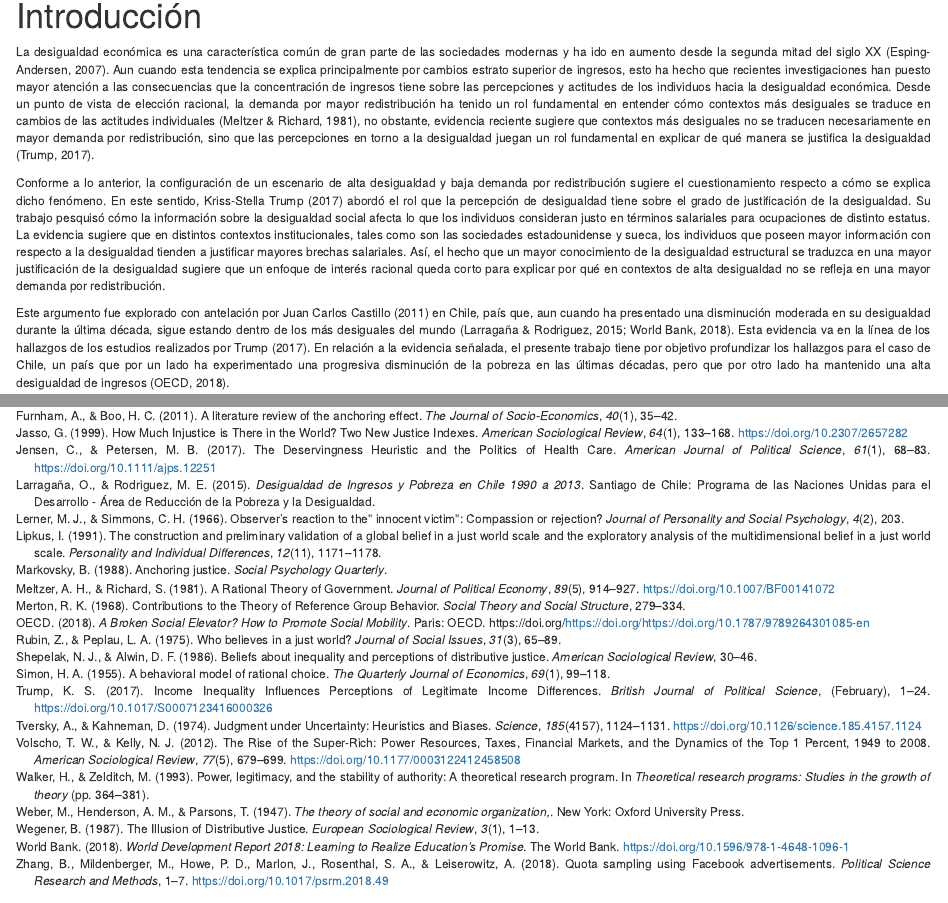
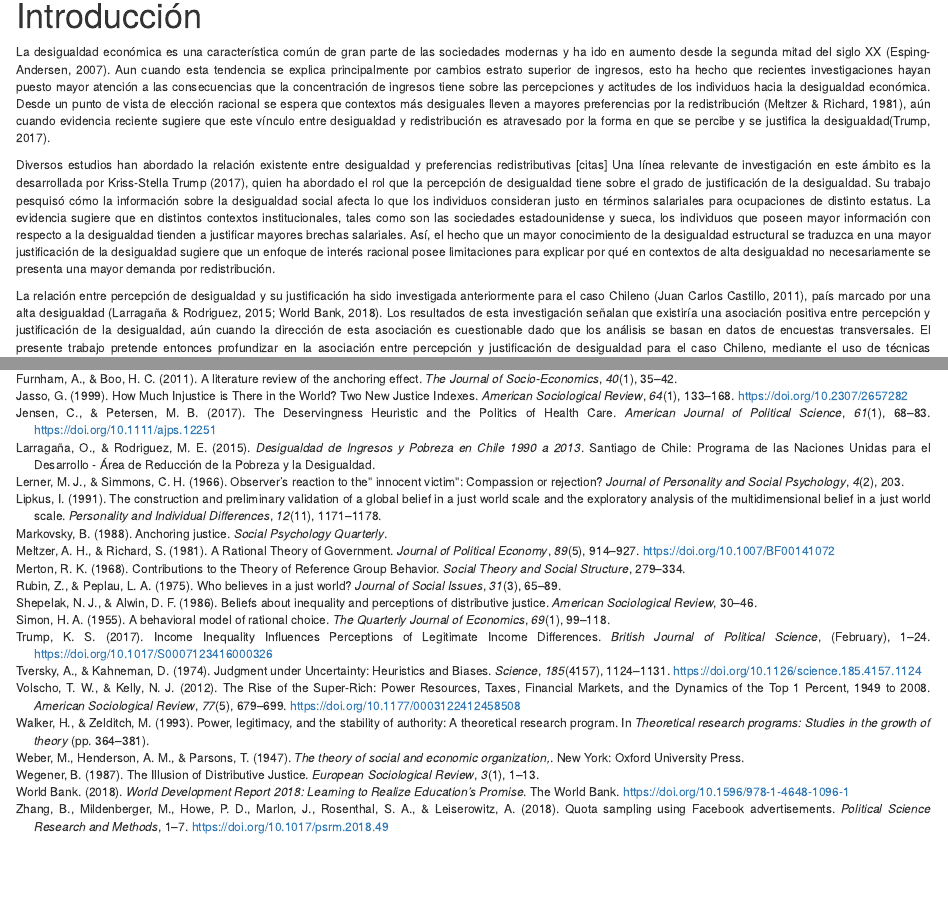
Before and after one commit to justicia-distributiva/desigualdad_recom, an R Markdown document (paper_md/Iturra_Rufs_Castillo2019md.rmd): the page in a window 1100 px wide, from 220 px down, and a second part further down, joined at a grey line. Rendered offline with R 4.5, knitr and Pandoc, with nearby package versions; drawn as R Markdown's standard HTML page in place of the format the file asks for.

Commit message:
corrección introducción

```diff
--- a/paper_md/Iturra_Rufs_Castillo2019md.rmd
+++ b/paper_md/Iturra_Rufs_Castillo2019md.rmd
@@ -20,15 +20,9 @@ output:
 
 # Introducción
 
-La desigualdad económica es una característica común de gran parte de
-las sociedades modernas y ha ido en aumento desde la segunda mitad del
-siglo XX [@Esping_Andersen2007]. Aun cuando esta tendencia se explica principalmente por cambios estrato superior de ingresos, esto ha hecho que recientes investigaciones han puesto  mayor atención a las consecuencias que la concentración de ingresos tiene sobre las percepciones y actitudes de los individuos hacia la desigualdad económica. Desde un punto de vista de elección racional, la demanda por mayor redistribución ha tenido un rol fundamental en entender cómo contextos más desiguales se traduce en cambios de las actitudes individuales [@Meltzer1981], no obstante, evidencia reciente sugiere que contextos más desiguales no se traducen necesariamente en mayor demanda por redistribución, sino que las percepciones en torno a la desigualdad juegan un rol fundamental en explicar de qué manera se justifica la desigualdad [@Trump2017].
+La desigualdad económica es una característica común de gran parte de las sociedades modernas y ha ido en aumento desde la segunda mitad del siglo XX [@Esping_Andersen2007]. Aun cuando esta tendencia se explica principalmente por cambios estrato superior de ingresos, esto ha hecho que recientes investigaciones hayan puesto  mayor atención a las consecuencias que la concentración de ingresos tiene sobre las percepciones y actitudes de los individuos hacia la desigualdad económica. Desde un punto de vista de elección racional se espera que contextos más desiguales lleven a mayores preferencias por la redistribución [@Meltzer1981], aún cuando evidencia reciente sugiere que este vínculo entre desigualdad y redistribución es atravesado por la forma en que se percibe y se justifica la desigualdad[@Trump2017].
 
-Conforme a lo anterior, la configuración de un escenario de alta desigualdad y baja demanda por redistribución sugiere el cuestionamiento respecto a cómo se explica dicho fenómeno. En este sentido, Kriss-Stella @Trump2017 abordó el rol que la percepción de desigualdad tiene sobre el grado de justificación de la desigualdad. Su trabajo pesquisó cómo la información sobre la desigualdad social afecta lo que los individuos consideran justo en términos salariales para ocupaciones de distinto estatus. La evidencia sugiere que en distintos contextos institucionales, tales como son las sociedades estadounidense y sueca, los individuos que poseen mayor información con respecto a la desigualdad tienden a justificar mayores brechas salariales. Así, el hecho que un mayor conocimiento de la desigualdad estructural se traduzca en una mayor justificación de la desigualdad sugiere que un enfoque de interés racional queda corto para explicar por qué en contextos de alta desigualdad no se refleja en una mayor demanda por redistribución.
+Diversos estudios han abordado la relación existente entre desigualdad y preferencias redistributivas [citas] Una línea relevante de investigación en este ámbito es la desarrollada por Kriss-Stella @Trump2017, quien ha abordado el rol que la percepción de desigualdad tiene sobre el grado de justificación de la desigualdad. Su trabajo pesquisó cómo la información sobre la desigualdad social afecta lo que los individuos consideran justo en términos salariales para ocupaciones de distinto estatus. La evidencia sugiere que en distintos contextos institucionales, tales como son las sociedades estadounidense y sueca, los individuos que poseen mayor información con respecto a la desigualdad tienden a justificar mayores brechas salariales. Así, el hecho que un mayor conocimiento de la desigualdad estructural se traduzca en una mayor justificación de la desigualdad sugiere que un enfoque de interés racional posee limitaciones para explicar por qué en contextos de alta desigualdad no necesariamente se presenta una mayor demanda por redistribución.
 
-Este argumento fue explorado con antelación por @Castillo2011 en
-Chile, país que, aun cuando ha presentado una disminución moderada en su
-desigualdad durante la última década, sigue estando dentro de los más
-desiguales del mundo [@PNUD2015; @WDI2018]. Esta evidencia va en la línea de los hallazgos de los estudios realizados por
-@Trump2017. En relación a la evidencia señalada, el presente trabajo tiene por objetivo profundizar los hallazgos para el caso de Chile, un país que por un lado ha experimentado una progresiva disminución de la pobreza en las últimas décadas, pero que por otro lado ha mantenido una alta desigualdad de ingresos [@OECD2018].
+La relación entre percepción de desigualdad y su justificación ha sido investigada anteriormente para el caso Chileno [@Castillo2011], país marcado por una alta desigualdad [@PNUD2015; @WDI2018]. Los resultados de esta investigación señalan que existiría una asociación positiva entre percepción y justificación de la desigualdad, aún cuando la dirección de esta asociación es cuestionable dado que los análisis se basan en datos de encuestas transversales. El presente trabajo pretende entonces profundizar en la asociación entre percepción y justificación de desigualdad para el caso Chileno, mediante el uso de técnicas experimentales como las utilizadas por @Trump201. Para ello, en primer lugar se presentan antecedentes generales ...
 
```
Also changed, not shown: paper_md/Iturra_Rufs_Castillo2019md.rmd (2 more changed lines).
